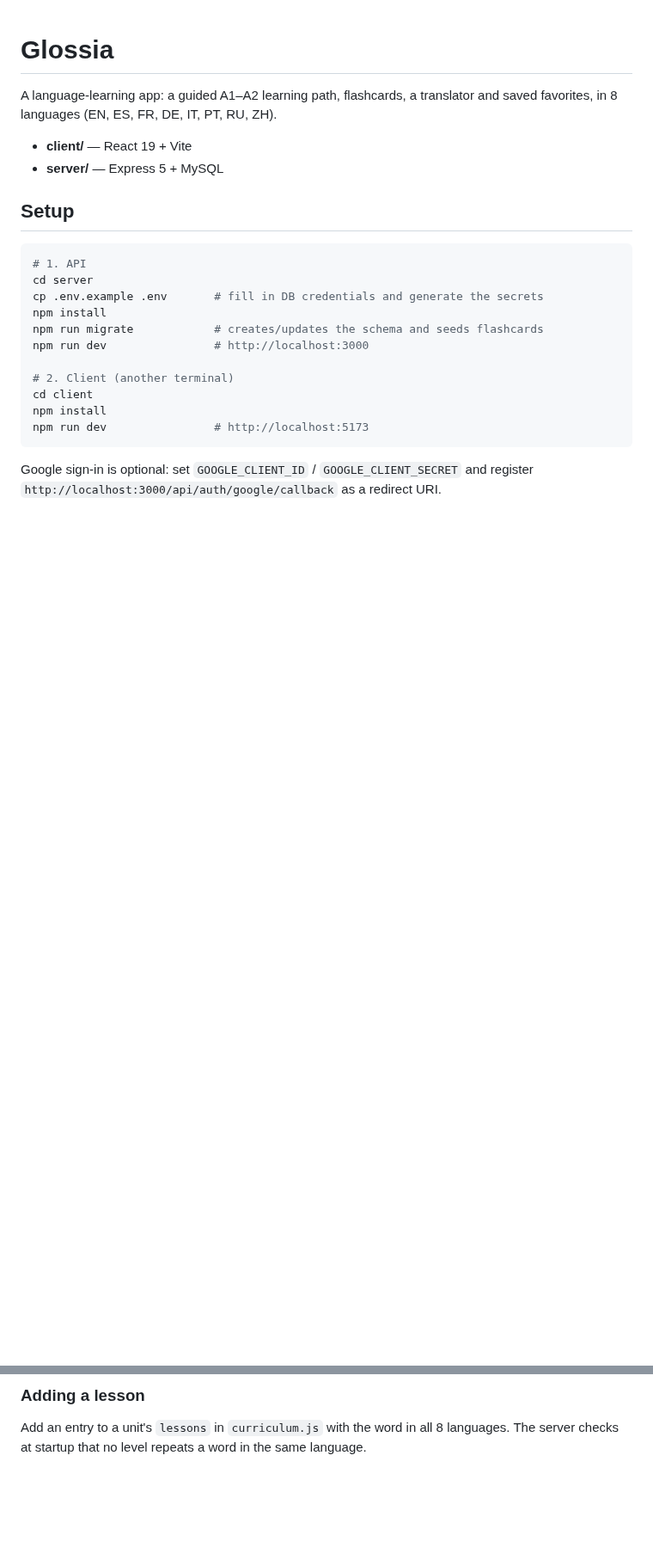
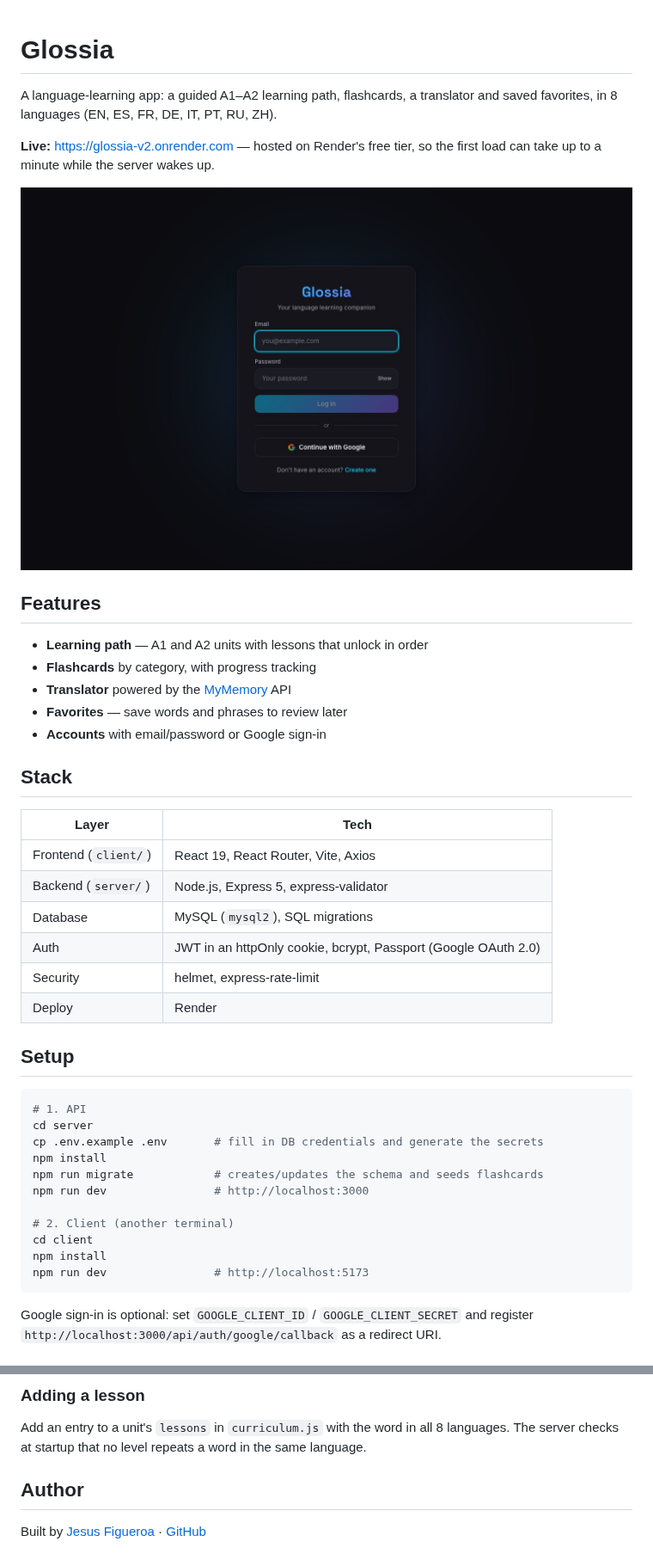
Before and after one commit to JKs162426/glossia-v2, a Markdown page: README.md, 2 parts joined by grey strips. Shown at 86% size. Rendered like a GitHub page; pictures changed too: docs/screenshot.jpg (added); blank space fills up the shorter version.

Commit message:
docs: add live demo, screenshot, features and stack to README
Notes the Render free-tier cold start so first-time visitors know to wait.

Co-Authored-By: Claude Opus 5.5 <noreply@anthropic.com>

```diff
--- a/README.md
+++ b/README.md
@@ -3,8 +3,29 @@
 A language-learning app: a guided A1–A2 learning path, flashcards, a translator
 and saved favorites, in 8 languages (EN, ES, FR, DE, IT, PT, RU, ZH).
 
-- **client/** — React 19 + Vite
-- **server/** — Express 5 + MySQL
+**Live:** <https://glossia-v2.onrender.com> — hosted on Render's free tier, so
+the first load can take up to a minute while the server wakes up.
+
+[![Glossia — sign-in screen](docs/screenshot.jpg)](https://glossia-v2.onrender.com)
+
+## Features
+
+- **Learning path** — A1 and A2 units with lessons that unlock in order
+- **Flashcards** by category, with progress tracking
+- **Translator** powered by the [MyMemory](https://mymemory.translated.net) API
+- **Favorites** — save words and phrases to review later
+- **Accounts** with email/password or Google sign-in
+
+## Stack
+
+| Layer | Tech |
+| --- | --- |
+| Frontend (`client/`) | React 19, React Router, Vite, Axios |
+| Backend (`server/`) | Node.js, Express 5, express-validator |
+| Database | MySQL (`mysql2`), SQL migrations |
+| Auth | JWT in an httpOnly cookie, bcrypt, Passport (Google OAuth 2.0) |
+| Security | helmet, express-rate-limit |
+| Deploy | Render |
 
 ## Setup
 
@@ -49,3 +70,7 @@ register `http://localhost:3000/api/auth/google/callback` as a redirect URI.
 Add an entry to a unit's `lessons` in `curriculum.js` with the word in all 8
 languages. The server checks at startup that no level repeats a word in the
 same language.
+
+## Author
+
+Built by [Jesus Figueroa](https://jfigueroa.dev) · [GitHub](https://github.com/JKs162426)
```
